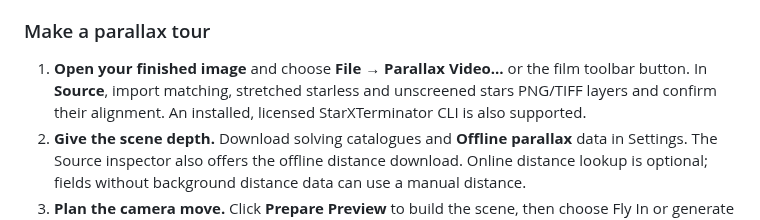
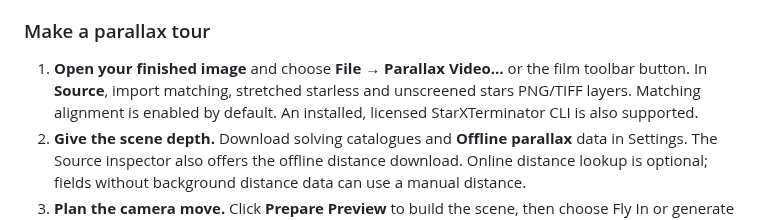
Before and after one commit to theatrus/seiza-mac, a Markdown page: README.md, the part around the change. GitHub-like rendering.

Commit message:
Solve starless-source tours from stars and improve stop camera controls

```diff
--- a/README.md
+++ b/README.md
@@ -78,7 +78,7 @@ names and distances, with controls to replace, reload or remove each mask.
 
 1. **Open your finished image** and choose **File → Parallax Video…** or the
    film toolbar button. In **Source**, import matching, stretched starless and
-   unscreened stars PNG/TIFF layers and confirm their alignment. An installed,
+   unscreened stars PNG/TIFF layers. Matching alignment is enabled by default. An installed,
    licensed StarXTerminator CLI is also supported.
 2. **Give the scene depth.** Download solving catalogues and **Offline parallax**
    data in Settings. The Source inspector also offers the offline distance
```
Also changed, not shown: docs/PARALLAX-VIDEO.md (+22 -2 lines), docs/images/parallax-framing/tour-point-controls.jpg (added), 4 other files.
